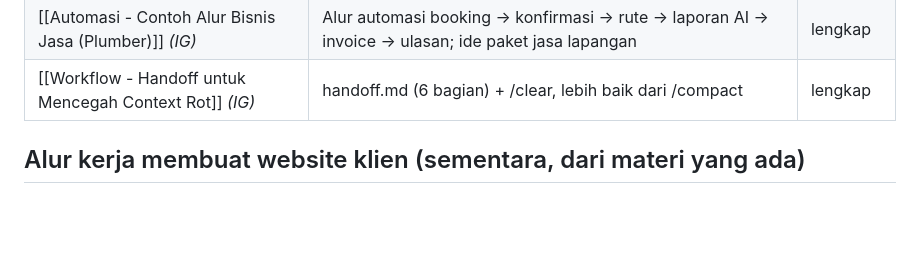
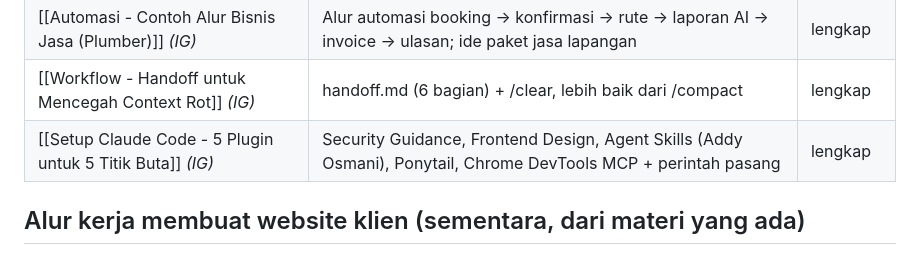
Before and after one commit to trayahydro/test-1, a Markdown page: catatan/Jualan Website/00 Jualan Website (MOC).md, the part around the change. GitHub-like rendering; blank space fills up the shorter version.

```diff
--- a/catatan/Jualan Website/00 Jualan Website (MOC).md
+++ b/catatan/Jualan Website/00 Jualan Website (MOC).md
@@ -37,6 +37,7 @@ yang disimpan user, dalam bentuk screenshot.
 | [[Dokumen Project - 4 Dokumen Wajib Vibe Coder]] *(IG)* | Template AGENTS.md, PRD.md, DESIGN_SYSTEM.md, ARCHITECTURE.md | lengkap |
 | [[Automasi - Contoh Alur Bisnis Jasa (Plumber)]] *(IG)* | Alur automasi booking → konfirmasi → rute → laporan AI → invoice → ulasan; ide paket jasa lapangan | lengkap |
 | [[Workflow - Handoff untuk Mencegah Context Rot]] *(IG)* | handoff.md (6 bagian) + /clear, lebih baik dari /compact | lengkap |
+| [[Setup Claude Code - 5 Plugin untuk 5 Titik Buta]] *(IG)* | Security Guidance, Frontend Design, Agent Skills (Addy Osmani), Ponytail, Chrome DevTools MCP + perintah pasang | lengkap |
 
 ## Alur kerja membuat website klien (sementara, dari materi yang ada)
 1. **PRD + dokumen project** ([[Dokumen Project - 4 Dokumen Wajib Vibe Coder|4 dokumen]]): prompt 1. Gali kebutuhan klien, tentukan MVP, putuskan stack/integrasi/desain ([[Mindset - Vibe Coder vs AI Engineer|cara AI Engineer]]).
```
Also changed, not shown: catatan/Jualan Website/Setup Claude Code - 5 Plugin untuk 5 Titik Buta.md (added, +55 -0 lines), catatan/Simpanan Tools AI/30 Plugin Claude Terbaik per Peran.md (+1 -1 lines).
